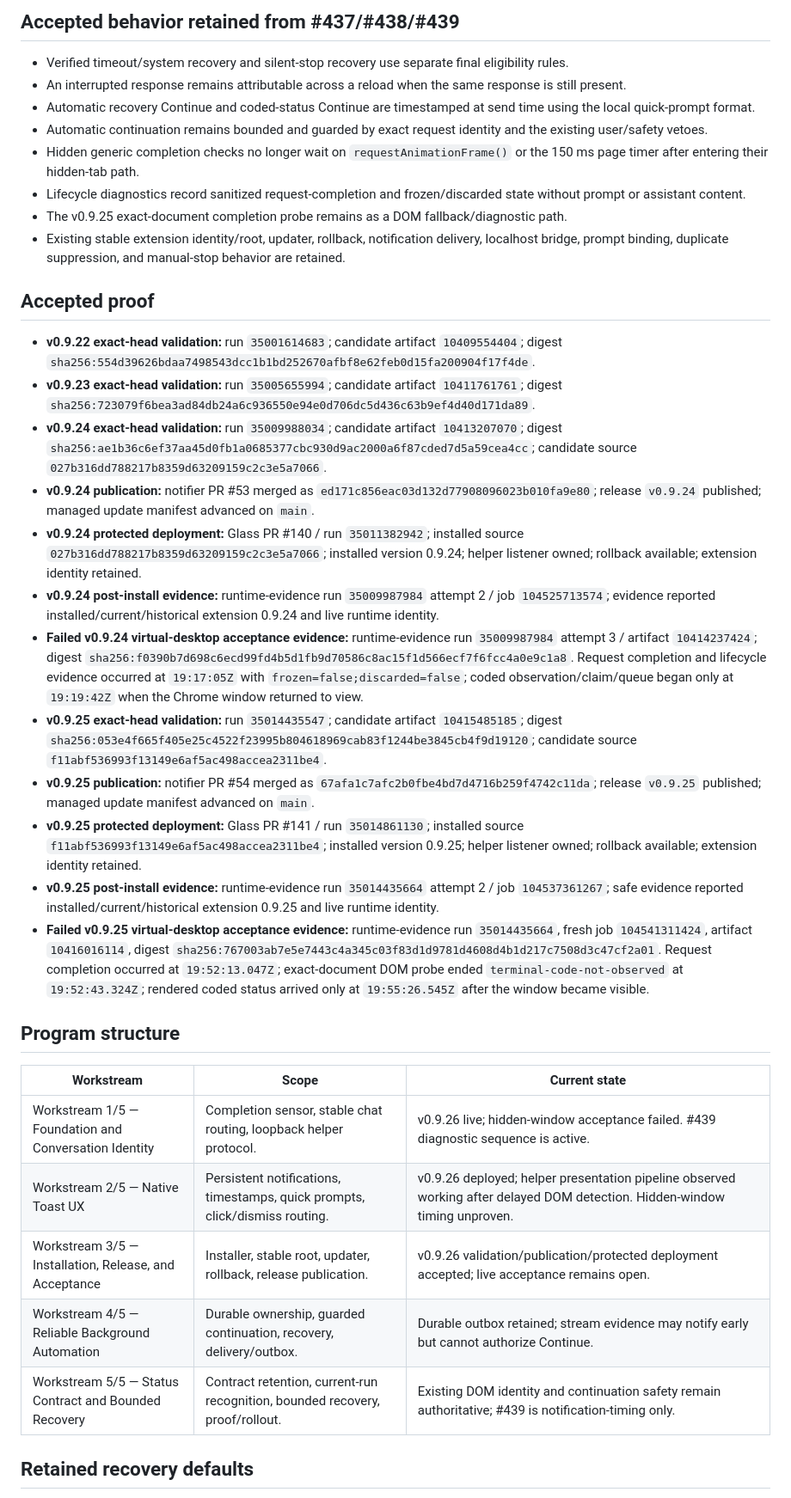
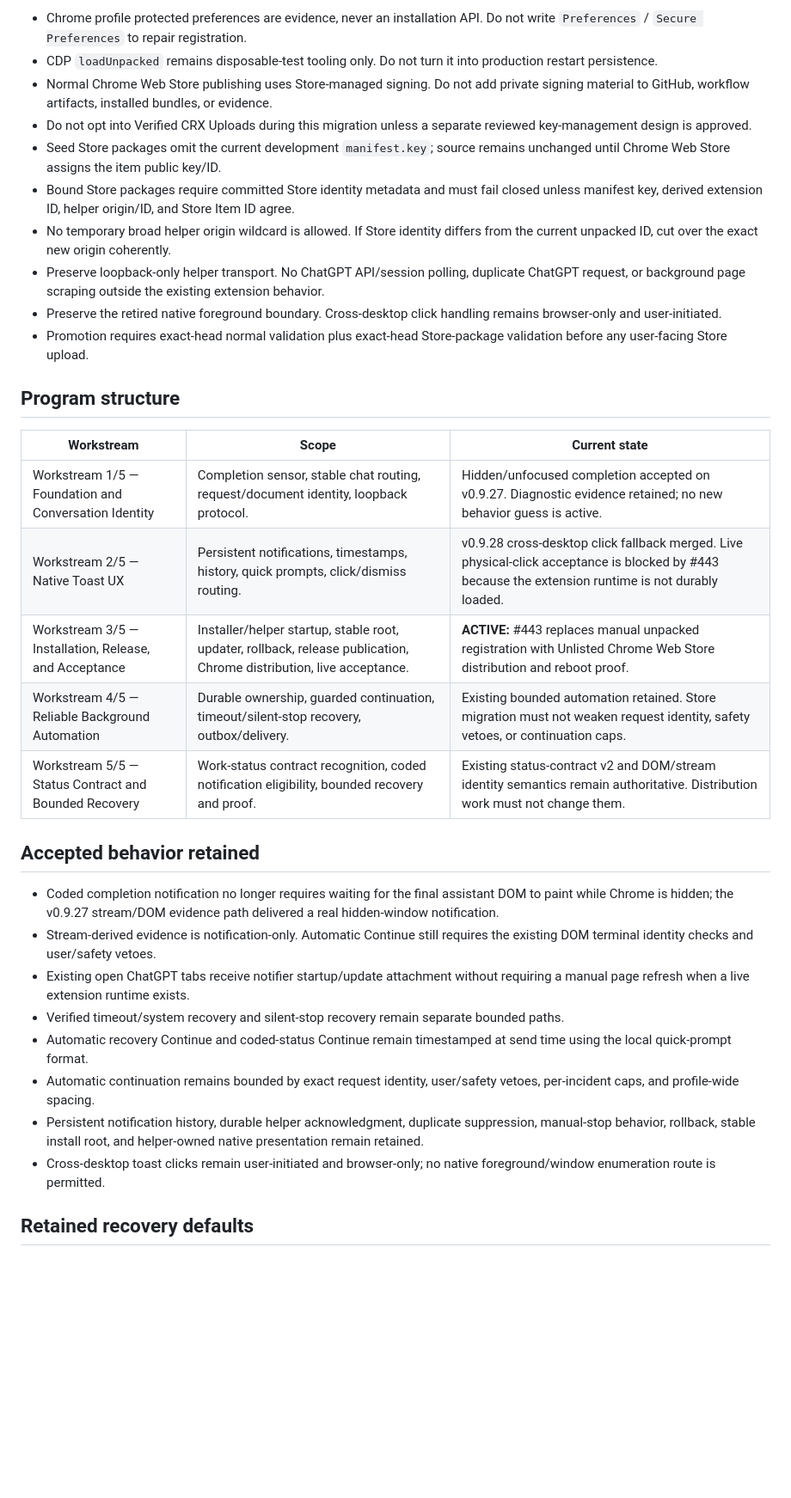
Before and after one commit to thatoneguydan/chatgpt-response-notifier, a Markdown page: ROADMAP.md, the part around one of its changes. Shown at 86% size. GitHub-like rendering; blank space fills up the shorter version.

Commit message:
Refresh notifier roadmap for durable Store distribution

```diff
--- a/ROADMAP.md
+++ b/ROADMAP.md
@@ -49,38 +30,34 @@ Parent: **ChatGPT Response Notifier → Workstream 1/5 — Foundation and Conver
-## Accepted behavior retained from #437/#438/#439
-
-- Verified timeout/system recovery and silent-stop recovery use separate final eligibility rules.
-- An interrupted response remains attributable across a reload when the same response is still present.
-- Automatic recovery Continue and coded-status Continue are timestamped at send time using the local quick-prompt format.
-- Automatic continuation remains bounded and guarded by exact request identity and the existing user/safety vetoes.
-- Hidden generic completion checks no longer wait on `requestAnimationFrame()` or the 150 ms page timer after entering their hidden-tab path.
-- Lifecycle diagnostics record sanitized request-completion and frozen/discarded state without prompt or assistant content.
-- The v0.9.25 exact-document completion probe remains as a DOM fallback/diagnostic path.
-- Existing stable extension identity/root, updater, rollback, notification delivery, localhost bridge, prompt binding, duplicate suppression, and manual-stop behavior are retained.
-
-## Accepted proof
-
-- **v0.9.22 exact-head validation:** run `35001614683`; candidate artifact `10409554404`; digest `sha256:554d39626bdaa7498543dcc1b1bd252670afbf8e62feb0d15fa200904f17f4de`.
-- **v0.9.23 exact-head validation:** run `35005655994`; candidate artifact `10411761761`; digest `sha256:723079f6bea3ad84db24a6c936550e94e0d706dc5d436c63b9ef4d40d171da89`.
-- **v0.9.24 exact-head validation:** run `35009988034`; candidate artifact `10413207070`; digest `sha256:ae1b36c6ef37aa45d0fb1a0685377cbc930d9ac2000a6f87cded7d5a59cea4cc`; candidate source `027b316dd788217b8359d63209159c2c3e5a7066`.
-- **v0.9.24 publication:** notifier PR #53 merged as `ed171c856eac03d132d77908096023b010fa9e80`; release `v0.9.24` published; managed update manifest advanced on `main`.
-- **v0.9.24 protected deployment:** Glass PR #140 / run `35011382942`; installed source `027b316dd788217b8359d63209159c2c3e5a7066`; installed version 0.9.24; helper listener owned; rollback available; extension identity retained.
-- **v0.9.24 post-install evidence:** runtime-evidence run `35009987984` attempt 2 / job `104525713574`; evidence reported installed/current/historical extension 0.9.24 and live runtime identity.
-- **Failed v0.9.24 virtual-desktop acceptance evidence:** runtime-evidence run `35009987984` attempt 3 / artifact `10414237424`; digest `sha256:f0390b7d698c6ecd99fd4b5d1fb9d70586c8ac15f1d566ecf7f6fcc4a0e9c1a8`. Request completion and lifecycle evidence occurred at `19:17:05Z` with `frozen=false;discarded=false`; coded observation/claim/queue began only at `19:19:42Z` when the Chrome window returned to view.
-- **v0.9.25 exact-head validation:** run `35014435547`; candidate artifact `10415485185`; digest `sha256:053e4f665f405e25c4522f23995b804618969cab83f1244be3845cb4f9d19120`; candidate source `f11abf536993f13149e6af5ac498accea2311be4`.
-- **v0.9.25 publication:** notifier PR #54 merged as `67afa1c7afc2b0fbe4bd7d4716b259f4742c11da`; release `v0.9.25` published; managed update manifest advanced on `main`.
-- **v0.9.25 protected deployment:** Glass PR #141 / run `35014861130`; installed source `f11abf536993f13149e6af5ac498accea2311be4`; installed version 0.9.25; helper listener owned; rollback available; extension identity retained.
-- **v0.9.25 post-install evidence:** runtime-evidence run `35014435664` attempt 2 / job `104537361267`; safe evidence reported installed/current/historical extension 0.9.25 and live runtime identity.
-- **Failed v0.9.25 virtual-desktop acceptance evidence:** runtime-evidence run `35014435664`, fresh job `104541311424`, artifact `10416016114`, digest `sha256:767003ab7e5e7443c4a345c03f83d1d9781d4608d4b1d217c7508d3c47cf2a01`. Request completion occurred at `19:52:13.047Z`; exact-document DOM probe ended `terminal-code-not-observed` at `19:52:43.324Z`; rendered coded status arrived only at `19:55:26.545Z` after the window became visible.
+- Chrome profile protected preferences are evidence, never an installation API. Do not write `Preferences` / `Secure Preferences` to repair registration.
+- CDP `loadUnpacked` remains disposable-test tooling only. Do not turn it into production restart persistence.
+- Normal Chrome Web Store publishing uses Store-managed signing. Do not add private signing material to GitHub, workflow artifacts, installed bundles, or evidence.
+- Do not opt into Verified CRX Uploads during this migration unless a separate reviewed key-management design is approved.
+- Seed Store packages omit the current development `manifest.key`; source remains unchanged until Chrome Web Store assigns the item public key/ID.
+- Bound Store packages require committed Store identity metadata and must fail closed unless manifest key, derived extension ID, helper origin/ID, and Store Item ID agree.
+- No temporary broad helper origin wildcard is allowed. If Store identity differs from the current unpacked ID, cut over the exact new origin coherently.
+- Preserve loopback-only helper transport. No ChatGPT API/session polling, duplicate ChatGPT request, or background page scraping outside the existing extension behavior.
+- Preserve the retired native foreground boundary. Cross-desktop click handling remains browser-only and user-initiated.
+- Promotion requires exact-head normal validation plus exact-head Store-package validation before any user-facing Store upload.
 
 ## Program structure
 
 | Workstream | Scope | Current state |
 | --- | --- | --- |
-| Workstream 1/5 — Foundation and Conversation Identity | Completion sensor, stable chat routing, loopback helper protocol. | v0.9.26 live; hidden-window acceptance failed. #439 diagnostic sequence is active. |
-| Workstream 2/5 — Native Toast UX | Persistent notifications, timestamps, quick prompts, click/dismiss routing. | v0.9.26 deployed; helper presentation pipeline observed working after delayed DOM detection. Hidden-window timing unproven. |
-| Workstream 3/5 — Installation, Release, and Acceptance | Installer, stable root, updater, rollback, release publication. | v0.9.26 validation/publication/protected deployment accepted; live acceptance remains open. |
-| Workstream 4/5 — Reliable Background Automation | Durable ownership, guarded continuation, recovery, delivery/outbox. | Durable outbox retained; stream evidence may notify early but cannot authorize Continue. |
-| Workstream 5/5 — Status Contract and Bounded Recovery | Contract retention, current-run recognition, bounded recovery, proof/rollout. | Existing DOM identity and continuation safety remain authoritative; #439 is notification-timing only. |
+| Workstream 1/5 — Foundation and Conversation Identity | Completion sensor, stable chat routing, request/document identity, loopback protocol. | Hidden/unfocused completion accepted on v0.9.27. Diagnostic evidence retained; no new behavior guess is active. |
+| Workstream 2/5 — Native Toast UX | Persistent notifications, timestamps, history, quick prompts, click/dismiss routing. | v0.9.28 cross-desktop click fallback merged. Live physical-click acceptance is blocked by #443 because the extension runtime is not durably loaded. |
+| Workstream 3/5 — Installation, Release, and Acceptance | Installer/helper startup, stable root, updater, rollback, release publication, Chrome distribution, live acceptance. | **ACTIVE:** #443 replaces manual unpacked registration with Unlisted Chrome Web Store distribution and reboot proof. |
+| Workstream 4/5 — Reliable Background Automation | Durable ownership, guarded continuation, timeout/silent-stop recovery, outbox/delivery. | Existing bounded automation retained. Store migration must not weaken request identity, safety vetoes, or continuation caps. |
+| Workstream 5/5 — Status Contract and Bounded Recovery | Work-status contract recognition, coded notification eligibility, bounded recovery and proof. | Existing status-contract v2 and DOM/stream identity semantics remain authoritative. Distribution work must not change them. |
+
+## Accepted behavior retained
+
+- Coded completion notification no longer requires waiting for the final assistant DOM to paint while Chrome is hidden; the v0.9.27 stream/DOM evidence path delivered a real hidden-window notification.
+- Stream-derived evidence is notification-only. Automatic Continue still requires the existing DOM terminal identity checks and user/safety vetoes.
+- Existing open ChatGPT tabs receive notifier startup/update attachment without requiring a manual page refresh when a live extension runtime exists.
+- Verified timeout/system recovery and silent-stop recovery remain separate bounded paths.
+- Automatic recovery Continue and coded-status Continue remain timestamped at send time using the local quick-prompt format.
+- Automatic continuation remains bounded by exact request identity, user/safety vetoes, per-incident caps, and profile-wide spacing.
+- Persistent notification history, durable helper acknowledgment, duplicate suppression, manual-stop behavior, rollback, stable install root, and helper-owned native presentation remain retained.
+- Cross-desktop toast clicks remain user-initiated and browser-only; no native foreground/window enumeration route is permitted.
 
 ## Retained recovery defaults
 
```
Also changed, not shown: other parts of ROADMAP.md (+23 -34 lines).
